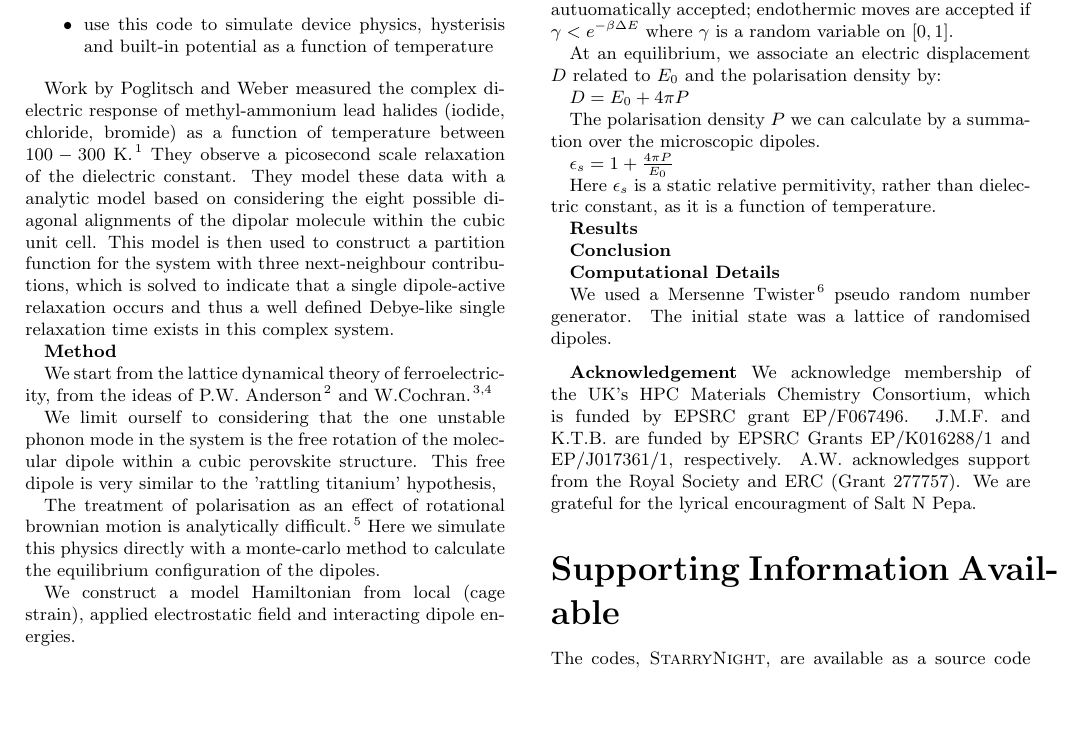
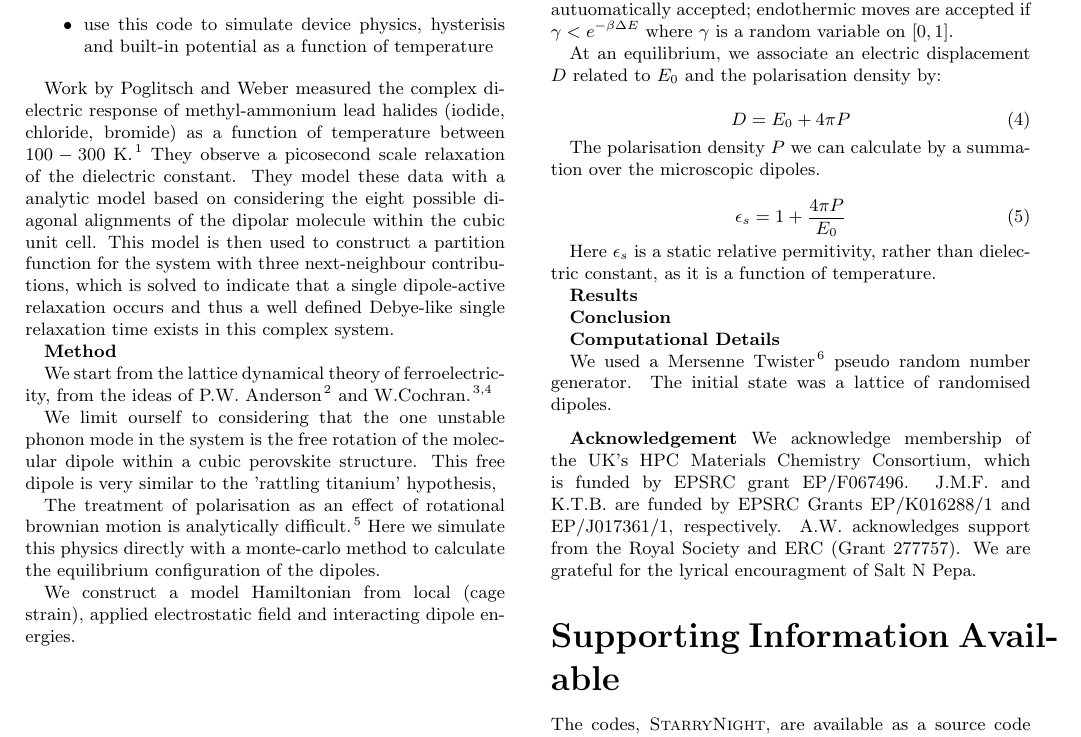
Before and after one commit to WMD-group/StarryNight, a LaTeX paper (paper/StarryNight_Paper.tex): part of page 1 of 2, cut so that both start at the same text, the shorter picture padded with empty space. Compiled offline with pdfLaTeX.

Commit message:
Proper equations for the D & P.

```diff
--- a/paper/StarryNight_Paper.tex
+++ b/paper/StarryNight_Paper.tex
@@ -98,14 +98,17 @@ Exothermic moves are autuomatically accepted; endothermic moves are accepted if
 
 At an equilibrium, we associate an electric displacement $D$ related to $E_0$ and the polarisation density by:
 
-$D =  E_0 + 4\pi P$
+\begin{equation}
+D =  E_0 + 4\pi P
+\end{equation}
 
 The polarisation density $P$ we can calculate by a summation over the microscopic dipoles.
 
-$\epsilon_s = 1+ \frac{4\pi P}{E_0}$
+\begin{equation}
+\epsilon_s = 1+ \frac{4\pi P}{E_0}
+\end{equation}
 
 Here $\epsilon_s$ is a static relative permitivity, rather than dielectric constant, as it is a function of temperature.
-
 
 \textbf{Results}
 
```
